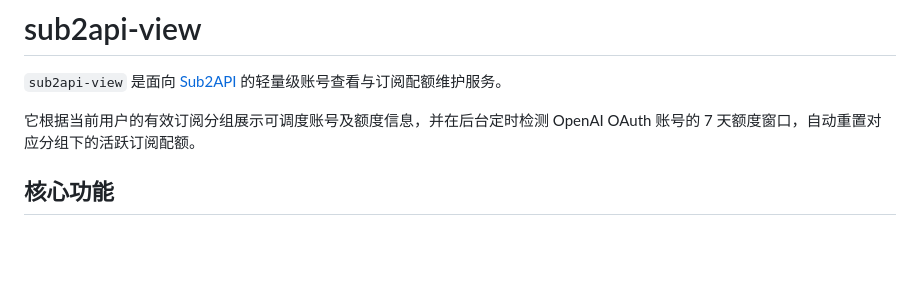
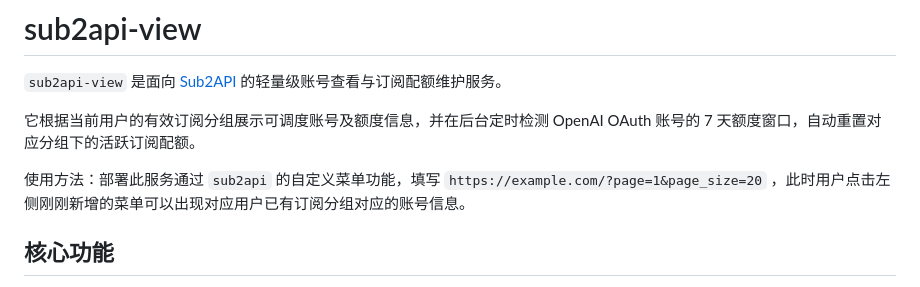
Before and after one commit to RipperTs/sub2api-view, a Markdown page: README.md, the part around the change. GitHub-like rendering; blank space fills up the shorter version.

```diff
--- a/README.md
+++ b/README.md
@@ -3,6 +3,8 @@
 `sub2api-view` 是面向 [Sub2API](https://github.com/Wei-Shaw/sub2api) 的轻量级账号查看与订阅配额维护服务。
 
 它根据当前用户的有效订阅分组展示可调度账号及额度信息，并在后台定时检测 OpenAI OAuth 账号的 7 天额度窗口，自动重置对应分组下的活跃订阅配额。
+
+使用方法：部署此服务通过 `sub2api` 的自定义菜单功能，填写 `https://example.com/?page=1&page_size=20` ，此时用户点击左侧刚刚新增的菜单可以出现对应用户已有订阅分组对应的账号信息。
 
 ## 核心功能
 
```
